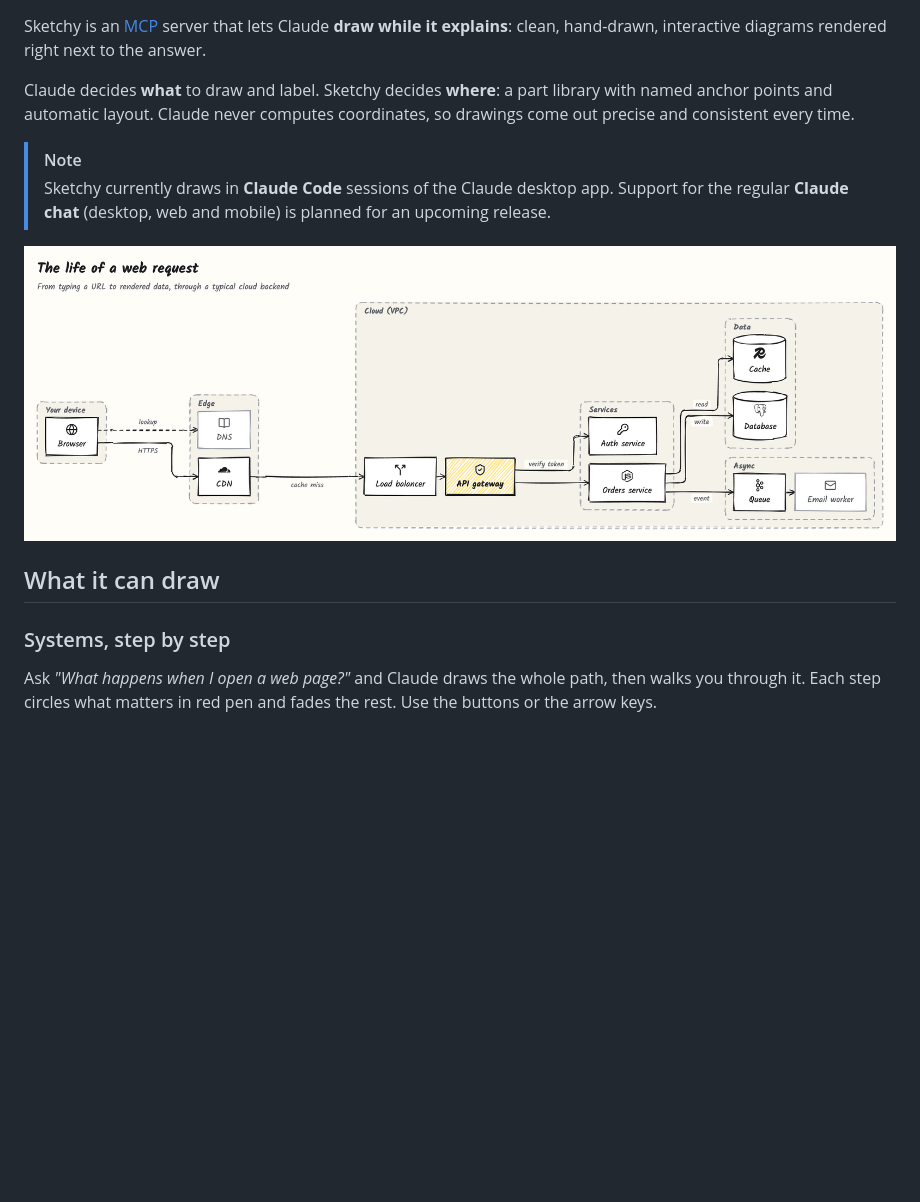
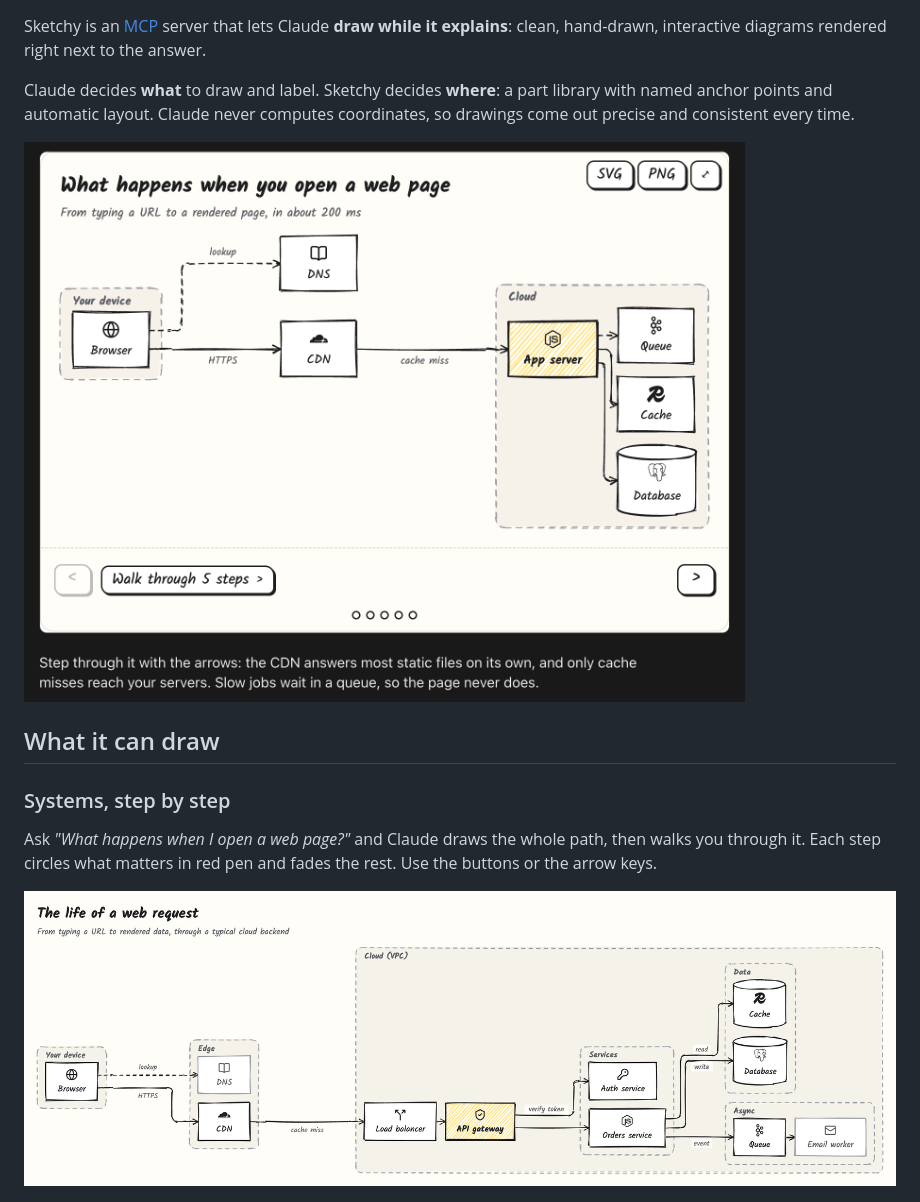
Before and after one commit to ddkbs/sketchy, a Markdown page: README.md, the part around one of its changes. Drawn GitHub-style; pictures changed too: docs/images/chat.png (added); blank space fills up the shorter version.

Commit message:
docs: lead the README with Sketchy in a real chat

```diff
--- a/README.md
+++ b/README.md
@@ -21,16 +4,15 @@ Sketchy is an [MCP](https://modelcontextprotocol.io) server that lets Claude **d
 
 Claude decides **what** to draw and label. Sketchy decides **where**: a part library with named anchor points and automatic layout. Claude never computes coordinates, so drawings come out precise and consistent every time.
 
-> [!NOTE]
-> Sketchy currently draws in **Claude Code** sessions of the Claude desktop app. Support for the regular **Claude chat** (desktop, web and mobile) is planned for an upcoming release.
-
-![The life of a web request, from the browser through CDN, load balancer and services to cache, database and queue](docs/images/request.png)
+![An interactive Sketchy drawing inside a Claude Code chat: what happens when you open a web page](docs/images/chat.png)
 
 ## What it can draw
 
 ### Systems, step by step
 
 Ask _"What happens when I open a web page?"_ and Claude draws the whole path, then walks you through it. Each step circles what matters in red pen and fades the rest. Use the buttons or the arrow keys.
+
+![The life of a web request, from the browser through CDN, load balancer and services to cache, database and queue](docs/images/request.png)
 
 ![Step 5 of the walkthrough: the orders service, cache and database are circled](docs/images/request-step.png)
 
```
Also changed, not shown: other parts of README.md (+1 -18 lines).
